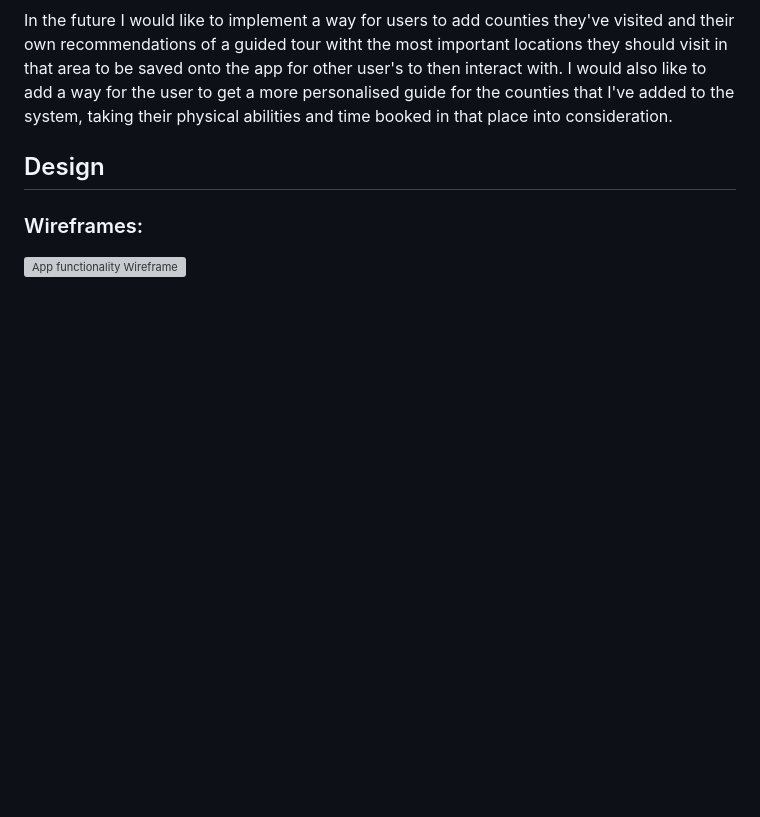
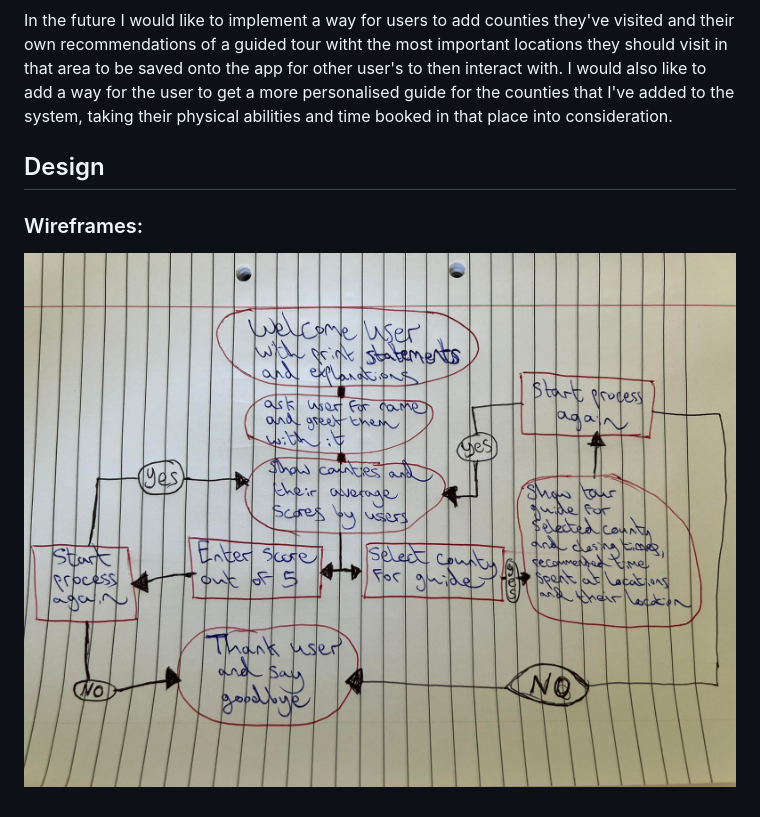
Before and after one commit to JordanKingVeoxyl/project-3, a Markdown page: README.md, the part around the change. Drawn GitHub-style; pictures changed too: assets/images/readme-wireframe.jpg (added); blank space fills up the shorter version; grey boxes are pictures that could not be loaded.

Commit message:
Added images for amiresponsive testing and wireframes to README

```diff
--- a/README.md
+++ b/README.md
@@ -55,4 +55,4 @@ In the future I would like to implement a way for users to add counties they've
 ## Design
 
 ### Wireframes:
-![App functionality Wireframe](assets/images/readme-wireframe.png)
+![App functionality Wireframe](assets/images/readme-wireframe.jpg)
```
Also changed, not shown: assets/images/readme-amiresponsive.png (added).
